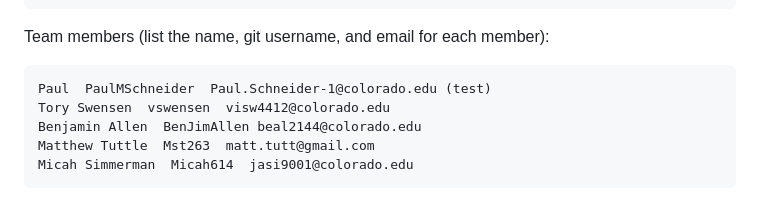
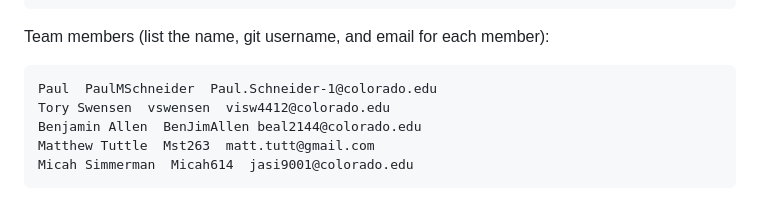
Before and after one commit to Hooli-Strike-Team/Group1_Project, a Markdown page: README.md, the part around the change. Rendered like a GitHub page.

Commit message:
remove test

```diff
--- a/README.md
+++ b/README.md
@@ -28,7 +28,7 @@ Team/Product:
 
 Team members (list the name, git username, and email for each member):
 
-    Paul  PaulMSchneider  Paul.Schneider-1@colorado.edu (test)
+    Paul  PaulMSchneider  Paul.Schneider-1@colorado.edu
     Tory Swensen  vswensen  visw4412@colorado.edu
     Benjamin Allen  BenJimAllen beal2144@colorado.edu
     Matthew Tuttle  Mst263  matt.tutt@gmail.com
```
